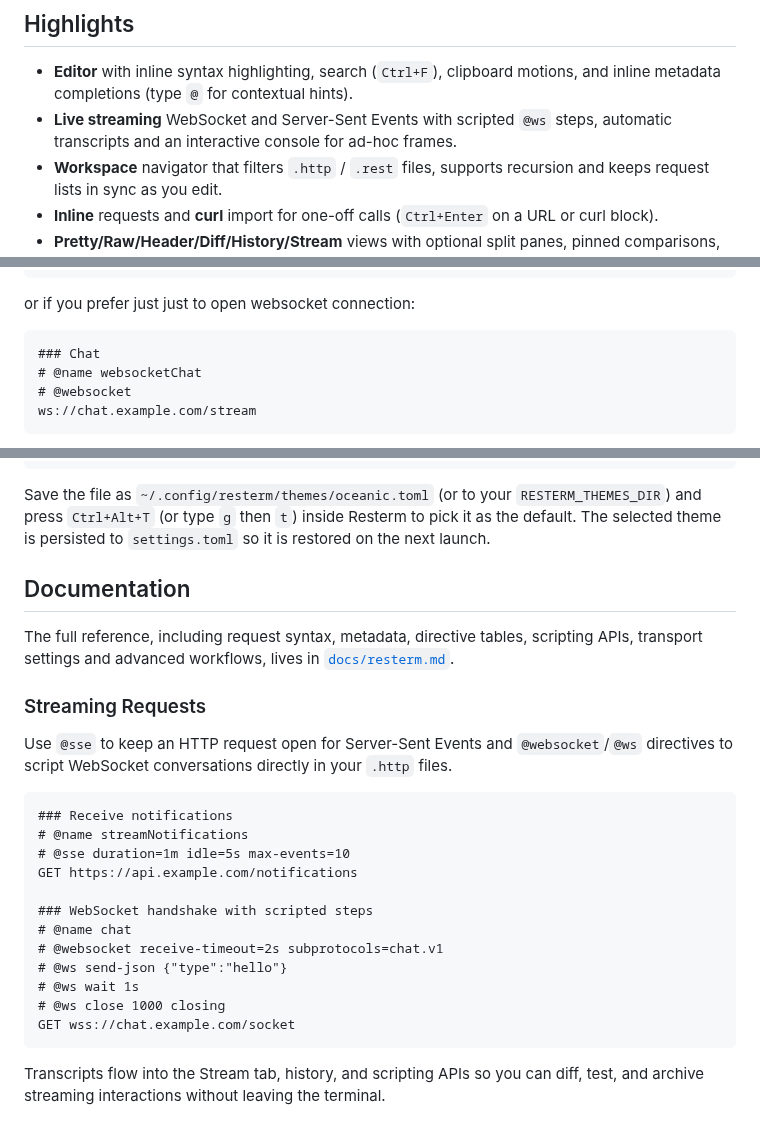
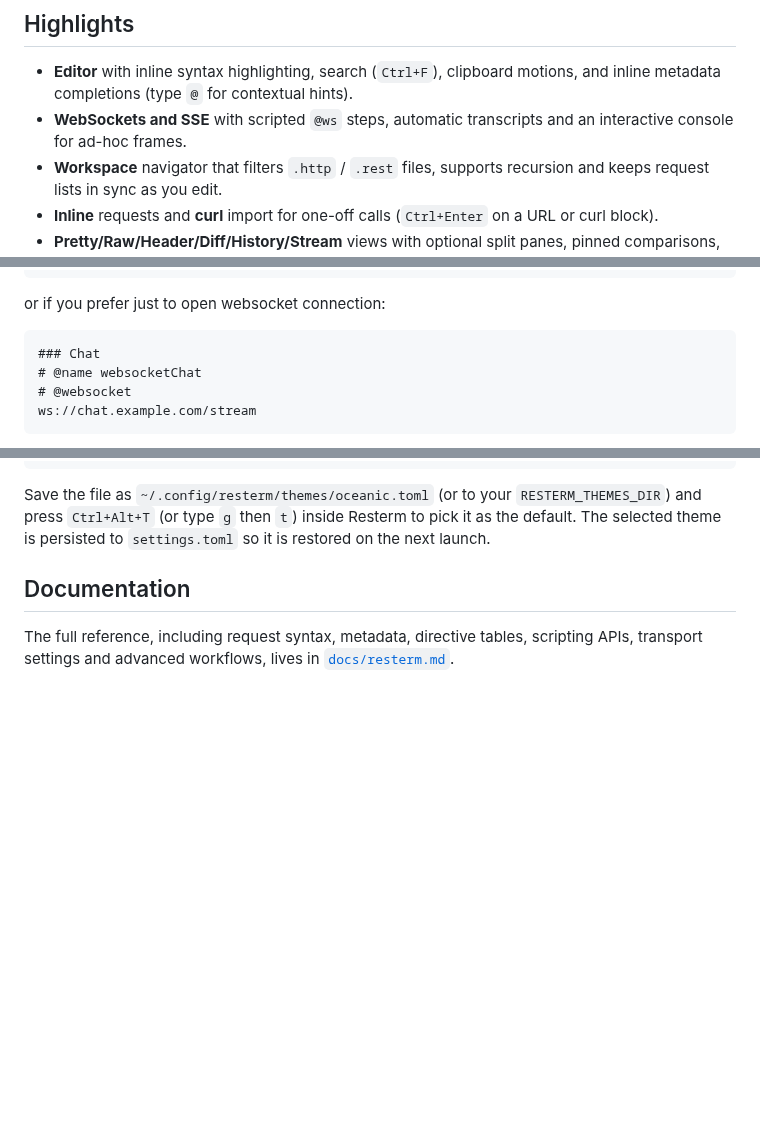
Before and after one commit to unkn0wn-root/resterm, a Markdown page: README.md, 3 parts joined by grey strips. Drawn GitHub-style; blank space fills up the shorter version.

Commit message:
chore: update readme

````diff
--- a/README.md
+++ b/README.md
@@ -45,7 +45,7 @@ It pairs a Vim-like-style editor with a workspace explorer, response diff, histo
 
 ## Highlights
 - **Editor** with inline syntax highlighting, search (`Ctrl+F`), clipboard motions, and inline metadata completions (type `@` for contextual hints).
-- **Live streaming** WebSocket and Server-Sent Events with scripted `@ws` steps, automatic transcripts and an interactive console for ad-hoc frames.
+- **WebSockets and SSE** with scripted `@ws` steps, automatic transcripts and an interactive console for ad-hoc frames.
 - **Workspace** navigator that filters `.http` / `.rest` files, supports recursion and keeps request lists in sync as you edit.
 - **Inline** requests and **curl** import for one-off calls (`Ctrl+Enter` on a URL or curl block).
 - **Pretty/Raw/Header/Diff/History/Stream** views with optional split panes, pinned comparisons, and live event playback.
@@ -240,7 +240,7 @@ Switch any request to WebSocket mode with `# @websocket` and describe scripted s
 wss://chat.example.com/stream
 ```
 
-or if you prefer just just to open websocket connection:
+or if you prefer just to open websocket connection:
 ```http
 ### Chat
 # @name websocketChat
@@ -303,23 +303,3 @@ Save the file as `~/.config/resterm/themes/oceanic.toml` (or to your `RESTERM_TH
 ## Documentation
 
 The full reference, including request syntax, metadata, directive tables, scripting APIs, transport settings and advanced workflows, lives in [`docs/resterm.md`](./docs/resterm.md).
-### Streaming Requests
-
-Use `@sse` to keep an HTTP request open for Server-Sent Events and `@websocket`/`@ws` directives to script WebSocket conversations directly in your `.http` files.
-
-```http
-### Receive notifications
-# @name streamNotifications
-# @sse duration=1m idle=5s max-events=10
-GET https://api.example.com/notifications
-
-### WebSocket handshake with scripted steps
-# @name chat
-# @websocket receive-timeout=2s subprotocols=chat.v1
-# @ws send-json {"type":"hello"}
-# @ws wait 1s
-# @ws close 1000 closing
-GET wss://chat.example.com/socket
-```
-
-Transcripts flow into the Stream tab, history, and scripting APIs so you can diff, test, and archive streaming interactions without leaving the terminal.
````
Also changed, not shown: other parts of README.md (+4 -4 lines).
